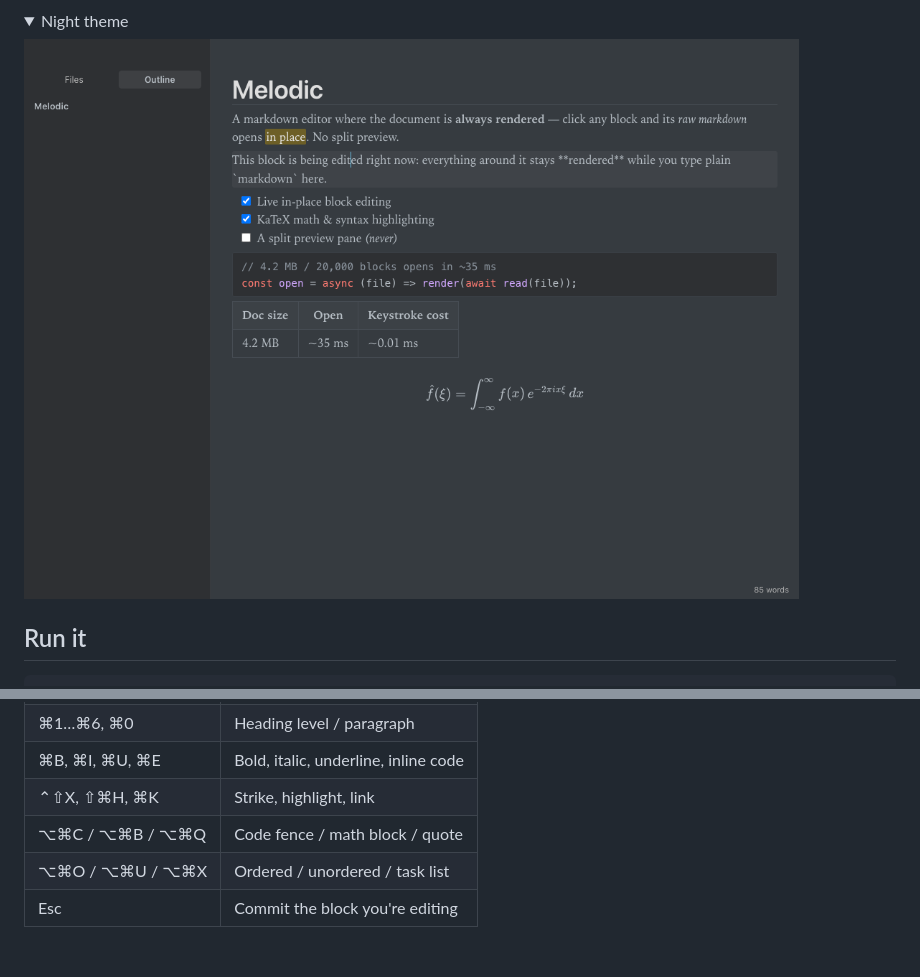
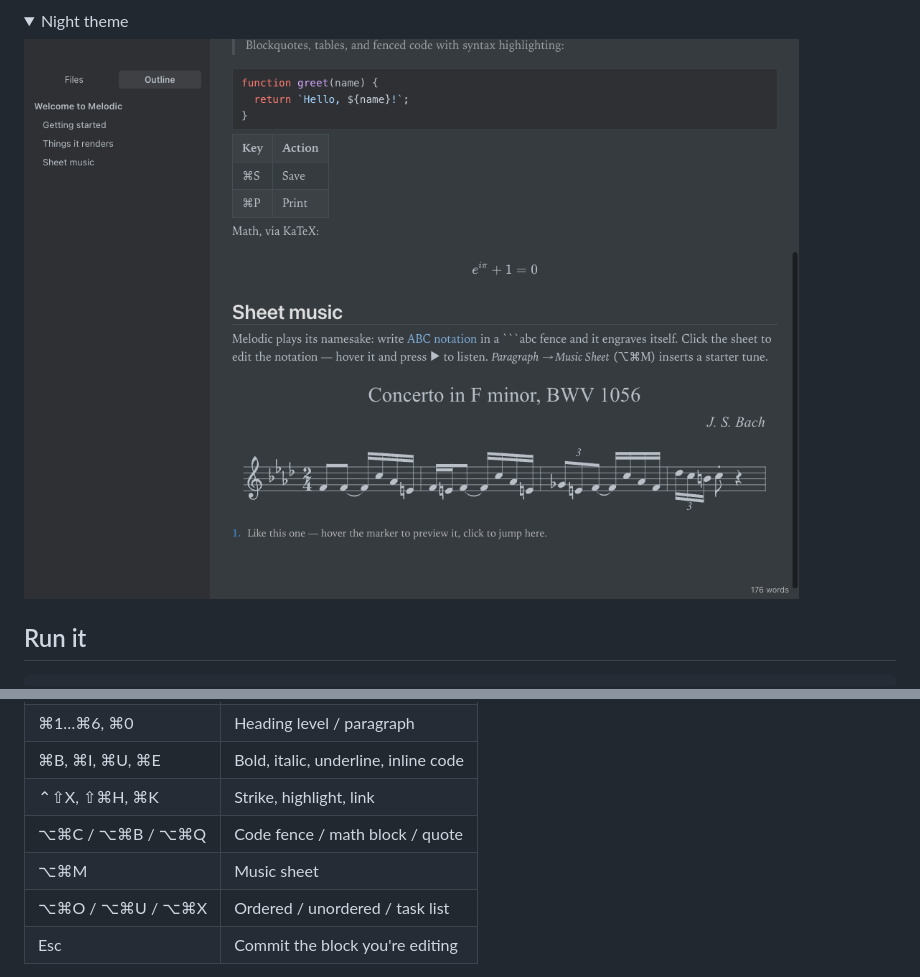
Before and after one commit to theyueli/melodic, a Markdown page: README.md, 2 parts joined by grey strips. GitHub-like rendering; pictures changed too: docs/screenshot-night.png; folded sections open; blank space fills up the shorter version.

```diff
--- a/README.md
+++ b/README.md
@@ -100,6 +107,7 @@ Melodic is engineered to stay instant on documents that choke other editors
 | ⌘B, ⌘I, ⌘U, ⌘E | Bold, italic, underline, inline code |
 | ⌃⇧X, ⇧⌘H, ⌘K | Strike, highlight, link |
 | ⌥⌘C / ⌥⌘B / ⌥⌘Q | Code fence / math block / quote |
+| ⌥⌘M | Music sheet |
 | ⌥⌘O / ⌥⌘U / ⌥⌘X | Ordered / unordered / task list |
 | Esc | Commit the block you're editing |
 
```
Also changed, not shown: other parts of README.md (+9 -2 lines), docs/screenshot-light.png, docs/screenshot-music.png (added).
